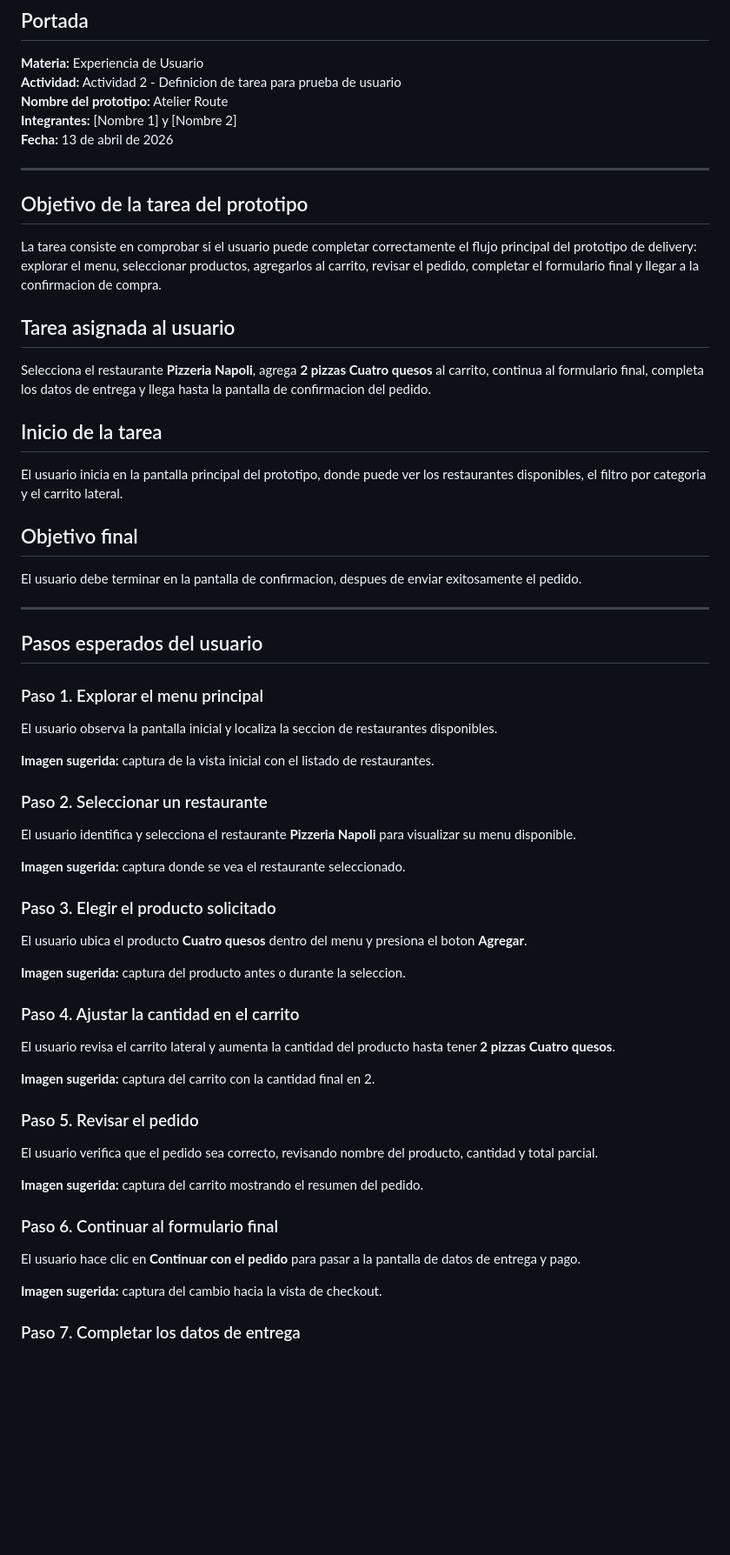
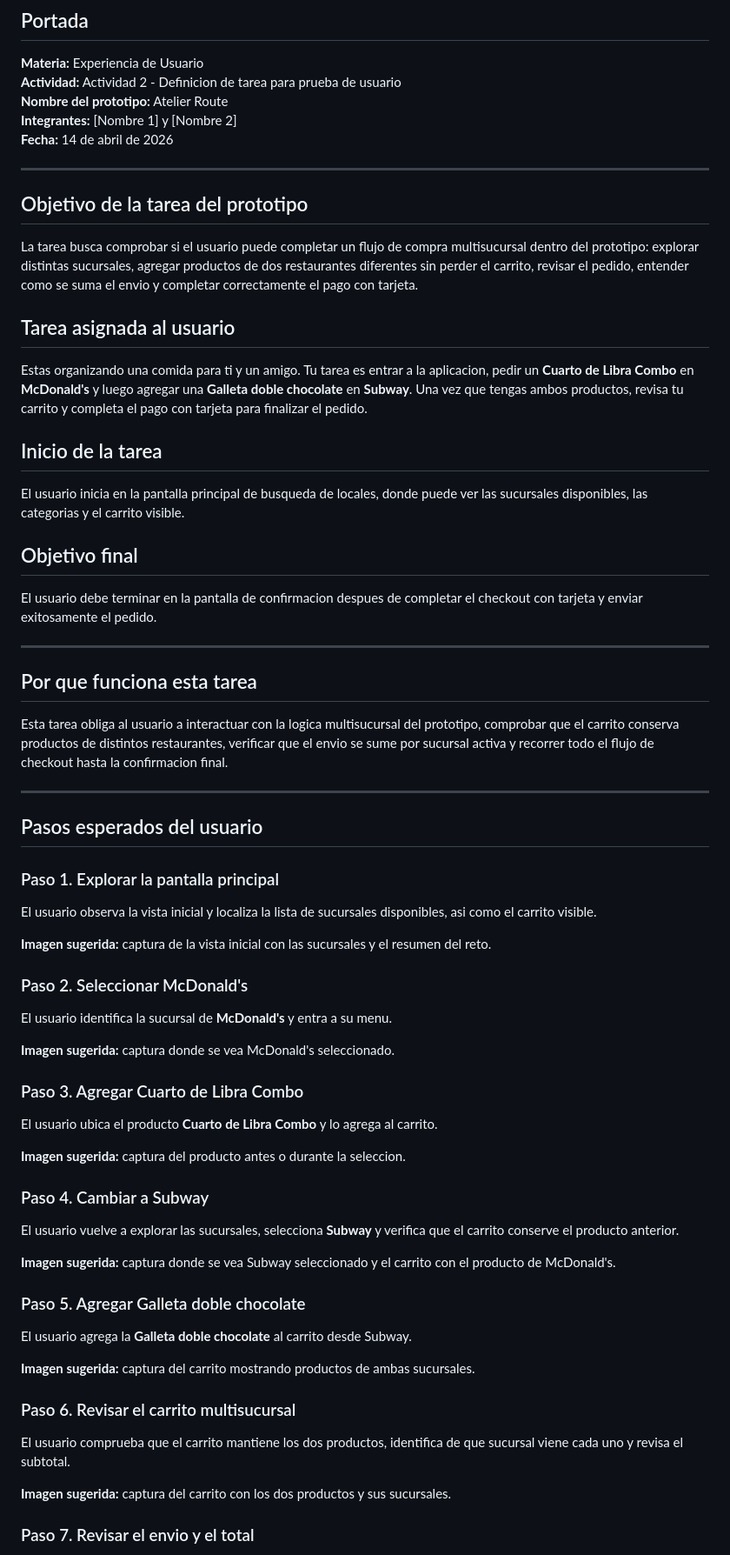
Before and after one commit to Urielnho/Activiad2entregas, a Markdown page: actividad-2-entregable.md, the part around one of its changes. Shown at 87% size. Drawn GitHub-style; blank space fills up the shorter version.

```diff
--- a/actividad-2-entregable.md
+++ b/actividad-2-entregable.md
@@ -6,65 +6,71 @@
 **Actividad:** Actividad 2 - Definicion de tarea para prueba de usuario
 **Nombre del prototipo:** Atelier Route
 **Integrantes:** [Nombre 1] y [Nombre 2]
-**Fecha:** 13 de abril de 2026
+**Fecha:** 14 de abril de 2026
 
 ---
 
 ## Objetivo de la tarea del prototipo
 
-La tarea consiste en comprobar si el usuario puede completar correctamente el flujo principal del prototipo de delivery: explorar el menu, seleccionar productos, agregarlos al carrito, revisar el pedido, completar el formulario final y llegar a la confirmacion de compra.
+La tarea busca comprobar si el usuario puede completar un flujo de compra multisucursal dentro del prototipo: explorar distintas sucursales, agregar productos de dos restaurantes diferentes sin perder el carrito, revisar el pedido, entender como se suma el envio y completar correctamente el pago con tarjeta.
 
 ## Tarea asignada al usuario
 
-Selecciona el restaurante **Pizzeria Napoli**, agrega **2 pizzas Cuatro quesos** al carrito, continua al formulario final, completa los datos de entrega y llega hasta la pantalla de confirmacion del pedido.
+Estas organizando una comida para ti y un amigo. Tu tarea es entrar a la aplicacion, pedir un **Cuarto de Libra Combo** en **McDonald's** y luego agregar una **Galleta doble chocolate** en **Subway**. Una vez que tengas ambos productos, revisa tu carrito y completa el pago con tarjeta para finalizar el pedido.
 
 ## Inicio de la tarea
 
-El usuario inicia en la pantalla principal del prototipo, donde puede ver los restaurantes disponibles, el filtro por categoria y el carrito lateral.
+El usuario inicia en la pantalla principal de busqueda de locales, donde puede ver las sucursales disponibles, las categorias y el carrito visible.
 
 ## Objetivo final
 
-El usuario debe terminar en la pantalla de confirmacion, despues de enviar exitosamente el pedido.
+El usuario debe terminar en la pantalla de confirmacion despues de completar el checkout con tarjeta y enviar exitosamente el pedido.
+
+---
+
+## Por que funciona esta tarea
+
+Esta tarea obliga al usuario a interactuar con la logica multisucursal del prototipo, comprobar que el carrito conserva productos de distintos restaurantes, verificar que el envio se sume por sucursal activa y recorrer todo el flujo de checkout hasta la confirmacion final.
 
 ---
 
 ## Pasos esperados del usuario
 
-### Paso 1. Explorar el menu principal
+### Paso 1. Explorar la pantalla principal
 
-El usuario observa la pantalla inicial y localiza la seccion de restaurantes disponibles.
+El usuario observa la vista inicial y localiza la lista de sucursales disponibles, asi como el carrito visible.
 
-**Imagen sugerida:** captura de la vista inicial con el listado de restaurantes.
+**Imagen sugerida:** captura de la vista inicial con las sucursales y el resumen del reto.
 
-### Paso 2. Seleccionar un restaurante
+### Paso 2. Seleccionar McDonald's
 
-El usuario identifica y selecciona el restaurante **Pizzeria Napoli** para visualizar su menu disponible.
+El usuario identifica la sucursal de **McDonald's** y entra a su menu.
 
-**Imagen sugerida:** captura donde se vea el restaurante seleccionado.
+**Imagen sugerida:** captura donde se vea McDonald's seleccionado.
 
-### Paso 3. Elegir el producto solicitado
+### Paso 3. Agregar Cuarto de Libra Combo
 
-El usuario ubica el producto **Cuatro quesos** dentro del menu y presiona el boton **Agregar**.
+El usuario ubica el producto **Cuarto de Libra Combo** y lo agrega al carrito.
 
 **Imagen sugerida:** captura del producto antes o durante la seleccion.
 
-### Paso 4. Ajustar la cantidad en el carrito
+### Paso 4. Cambiar a Subway
 
-El usuario revisa el carrito lateral y aumenta la cantidad del producto hasta tener **2 pizzas Cuatro quesos**.
+El usuario vuelve a explorar las sucursales, selecciona **Subway** y verifica que el carrito conserve el producto anterior.
 
-**Imagen sugerida:** captura del carrito con la cantidad final en 2.
+**Imagen sugerida:** captura donde se vea Subway seleccionado y el carrito con el producto de McDonald's.
 
-### Paso 5. Revisar el pedido
+### Paso 5. Agregar Galleta doble chocolate
 
-El usuario verifica que el pedido sea correcto, revisando nombre del producto, cantidad y total parcial.
+El usuario agrega la **Galleta doble chocolate** al carrito desde Subway.
 
-**Imagen sugerida:** captura del carrito mostrando el resumen del pedido.
+**Imagen sugerida:** captura del carrito mostrando productos de ambas sucursales.
 
-### Paso 6. Continuar al formulario final
+### Paso 6. Revisar el carrito multisucursal
 
-El usuario hace clic en **Continuar con el pedido** para pasar a la pantalla de datos de entrega y pago.
+El usuario comprueba que el carrito mantiene los dos productos, identifica de que sucursal viene cada uno y revisa el subtotal.
 
-**Imagen sugerida:** captura del cambio hacia la vista de checkout.
+**Imagen sugerida:** captura del carrito con los dos productos y sus sucursales.
 
-### Paso 7. Completar los datos de entrega
+### Paso 7. Revisar el envio y el total
 
```
Also changed, not shown: other parts of actividad-2-entregable.md (+25 -19 lines).
